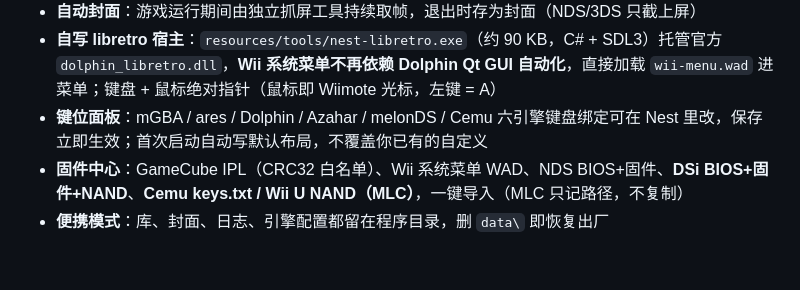
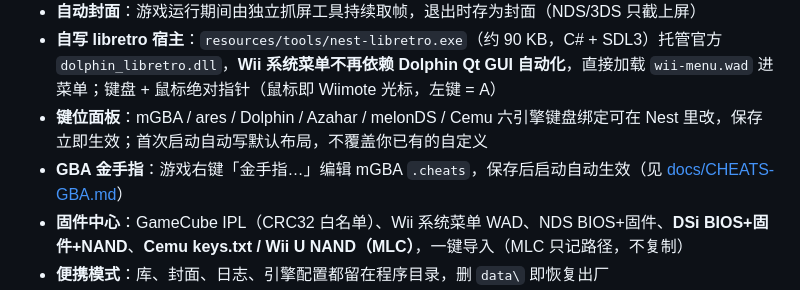
Before and after one commit to Parmetty/NEST-Emulator-Station, a Markdown page: README.md, the part around the change. Drawn GitHub-style; blank space fills up the shorter version.

Commit message:
feat(cheats): GBA cheat editor for mGBA .cheats files

```diff
--- a/README.md
+++ b/README.md
@@ -46,6 +46,7 @@ SHA256  235753F404CCFF3494D6A4C25861265C23B624F99BE5DAC4CA0DAD504D99CA22
 - **自动封面**：游戏运行期间由独立抓屏工具持续取帧，退出时存为封面（NDS/3DS 只截上屏）
 - **自写 libretro 宿主**：`resources/tools/nest-libretro.exe`（约 90 KB，C# + SDL3）托管官方 `dolphin_libretro.dll`，**Wii 系统菜单不再依赖 Dolphin Qt GUI 自动化**，直接加载 `wii-menu.wad` 进菜单；键盘 + 鼠标绝对指针（鼠标即 Wiimote 光标，左键 = A）
 - **键位面板**：mGBA / ares / Dolphin / Azahar / melonDS / Cemu 六引擎键盘绑定可在 Nest 里改，保存立即生效；首次启动自动写默认布局，不覆盖你已有的自定义
+- **GBA 金手指**：游戏右键「金手指…」编辑 mGBA `.cheats`，保存后启动自动生效（见 [docs/CHEATS-GBA.md](docs/CHEATS-GBA.md)）
 - **固件中心**：GameCube IPL（CRC32 白名单）、Wii 系统菜单 WAD、NDS BIOS+固件、**DSi BIOS+固件+NAND**、**Cemu keys.txt / Wii U NAND（MLC）**，一键导入（MLC 只记路径，不复制）
 - **便携模式**：库、封面、日志、引擎配置都留在程序目录，删 `data\` 即恢复出厂
 - **运行中高亮 / 进入前确认 / 右键移除**（只删库记录，绝不动磁盘上的 ROM）
```
Also changed, not shown: docs/CHANGELOG.md (+9 -1 lines), docs/CHEATS-GBA.md (added, +41 -0 lines), docs/evidence/cheat-dialog.png (added), docs/evidence/cheat-menu.png (added), 10 other files.
